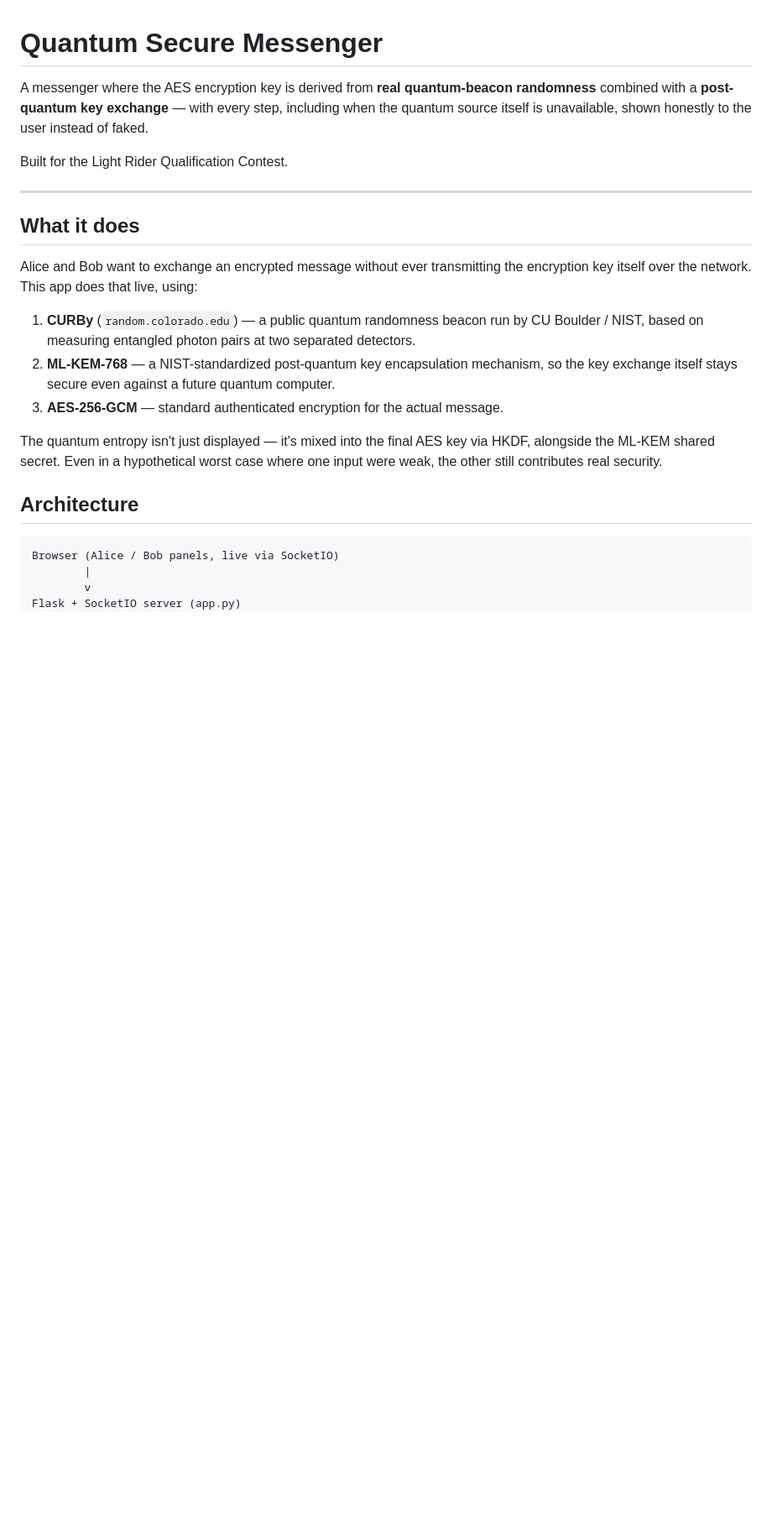
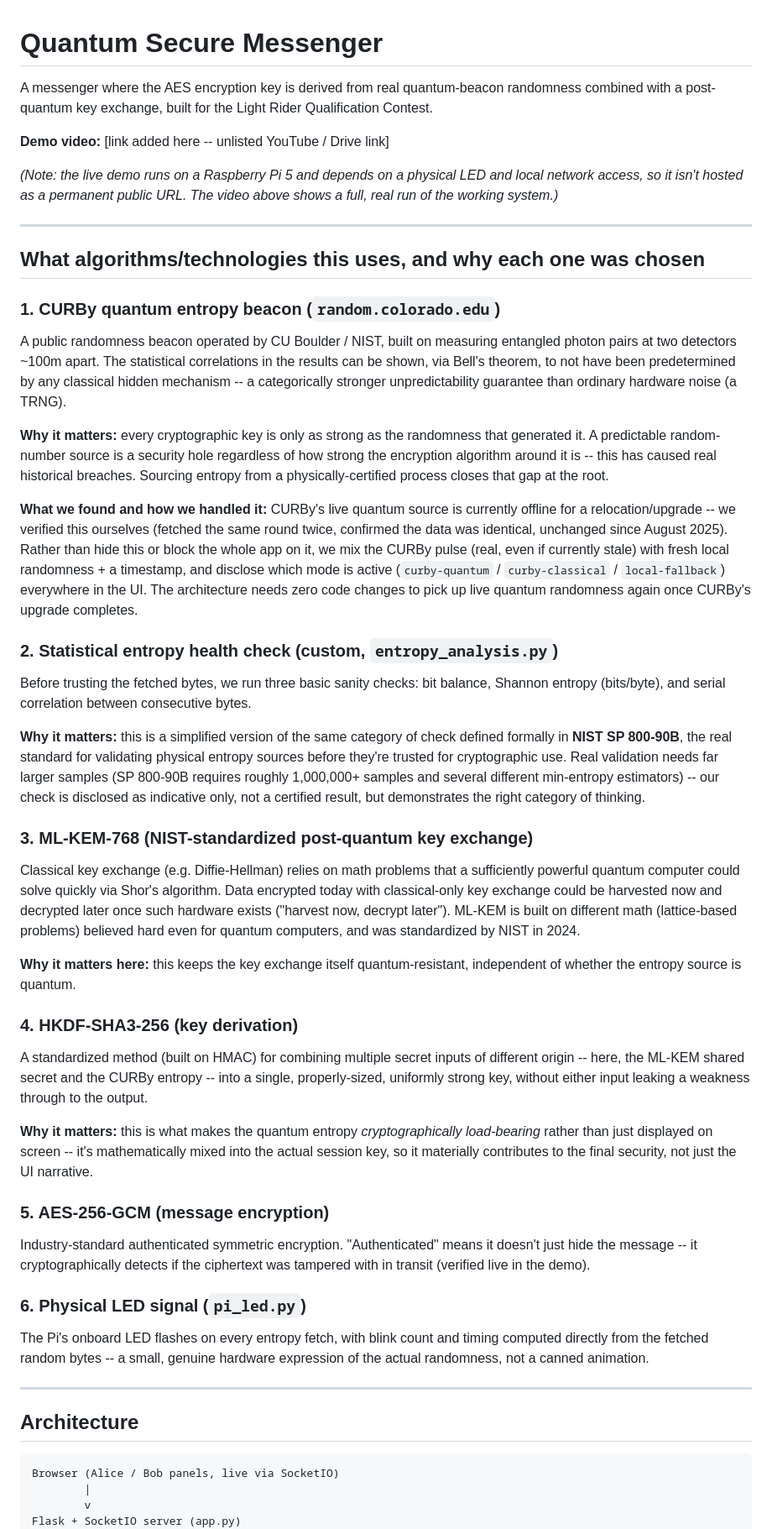
Before and after one commit to varuntej0007/quantum-secure-messenger, a Markdown page: README.md, the part around one of its changes. Shown at 84% size. Rendered like a GitHub page; blank space fills up the shorter version.

```diff
--- a/README.md
+++ b/README.md
@@ -1,30 +1,89 @@
 # Quantum Secure Messenger
 
-A messenger where the AES encryption key is derived from **real quantum-beacon
-randomness** combined with a **post-quantum key exchange** — with every step,
-including when the quantum source itself is unavailable, shown honestly to
-the user instead of faked.
+A messenger where the AES encryption key is derived from real quantum-beacon
+randomness combined with a post-quantum key exchange, built for the Light
+Rider Qualification Contest.
 
-Built for the Light Rider Qualification Contest.
+**Demo video:** [link added here -- unlisted YouTube / Drive link]
+
+*(Note: the live demo runs on a Raspberry Pi 5 and depends on a physical
+LED and local network access, so it isn't hosted as a permanent public URL.
+The video above shows a full, real run of the working system.)*
 
 ---
 
-## What it does
+## What algorithms/technologies this uses, and why each one was chosen
 
-Alice and Bob want to exchange an encrypted message without ever transmitting
-the encryption key itself over the network. This app does that live, using:
+### 1. CURBy quantum entropy beacon (`random.colorado.edu`)
+A public randomness beacon operated by CU Boulder / NIST, built on measuring
+entangled photon pairs at two detectors ~100m apart. The statistical
+correlations in the results can be shown, via Bell's theorem, to not have
+been predetermined by any classical hidden mechanism -- a categorically
+stronger unpredictability guarantee than ordinary hardware noise (a TRNG).
 
-1. **CURBy** (`random.colorado.edu`) — a public quantum randomness beacon run
-   by CU Boulder / NIST, based on measuring entangled photon pairs at two
-   separated detectors.
-2. **ML-KEM-768** — a NIST-standardized post-quantum key encapsulation
-   mechanism, so the key exchange itself stays secure even against a future
-   quantum computer.
-3. **AES-256-GCM** — standard authenticated encryption for the actual message.
+**Why it matters:** every cryptographic key is only as strong as the
+randomness that generated it. A predictable random-number source is a
+security hole regardless of how strong the encryption algorithm around it
+is -- this has caused real historical breaches. Sourcing entropy from a
+physically-certified process closes that gap at the root.
 
-The quantum entropy isn't just displayed — it's mixed into the final AES key
-via HKDF, alongside the ML-KEM shared secret. Even in a hypothetical worst
-case where one input were weak, the other still contributes real security.
+**What we found and how we handled it:** CURBy's live quantum source is
+currently offline for a relocation/upgrade -- we verified this ourselves
+(fetched the same round twice, confirmed the data was identical, unchanged
+since August 2025). Rather than hide this or block the whole app on it, we
+mix the CURBy pulse (real, even if currently stale) with fresh local
+randomness + a timestamp, and disclose which mode is active
+(`curby-quantum` / `curby-classical` / `local-fallback`) everywhere in the
+UI. The architecture needs zero code changes to pick up live quantum
+randomness again once CURBy's upgrade completes.
+
+### 2. Statistical entropy health check (custom, `entropy_analysis.py`)
+Before trusting the fetched bytes, we run three basic sanity checks: bit
+balance, Shannon entropy (bits/byte), and serial correlation between
+consecutive bytes.
+
+**Why it matters:** this is a simplified version of the same category of
+check defined formally in **NIST SP 800-90B**, the real standard for
+validating physical entropy sources before they're trusted for
+cryptographic use. Real validation needs far larger samples (SP 800-90B
+requires roughly 1,000,000+ samples and several different min-entropy
+estimators) -- our check is disclosed as indicative only, not a certified
+result, but demonstrates the right category of thinking.
+
+### 3. ML-KEM-768 (NIST-standardized post-quantum key exchange)
+Classical key exchange (e.g. Diffie-Hellman) relies on math problems that a
+sufficiently powerful quantum computer could solve quickly via Shor's
+algorithm. Data encrypted today with classical-only key exchange could be
+harvested now and decrypted later once such hardware exists
+("harvest now, decrypt later"). ML-KEM is built on different math
+(lattice-based problems) believed hard even for quantum computers, and was
+standardized by NIST in 2024.
+
+**Why it matters here:** this keeps the key exchange itself
+quantum-resistant, independent of whether the entropy source is quantum.
+
+### 4. HKDF-SHA3-256 (key derivation)
+A standardized method (built on HMAC) for combining multiple secret inputs
+of different origin -- here, the ML-KEM shared secret and the CURBy
+entropy -- into a single, properly-sized, uniformly strong key, without
+either input leaking a weakness through to the output.
+
+**Why it matters:** this is what makes the quantum entropy *cryptographically
+load-bearing* rather than just displayed on screen -- it's mathematically
+mixed into the actual session key, so it materially contributes to the
+final security, not just the UI narrative.
+
+### 5. AES-256-GCM (message encryption)
+Industry-standard authenticated symmetric encryption. "Authenticated" means
+it doesn't just hide the message -- it cryptographically detects if the
+ciphertext was tampered with in transit (verified live in the demo).
+
+### 6. Physical LED signal (`pi_led.py`)
+The Pi's onboard LED flashes on every entropy fetch, with blink count and
+timing computed directly from the fetched random bytes -- a small, genuine
+hardware expression of the actual randomness, not a canned animation.
+
+---
 
 ## Architecture
 
```
Also changed, not shown: other parts of README.md (+22 -44 lines).
